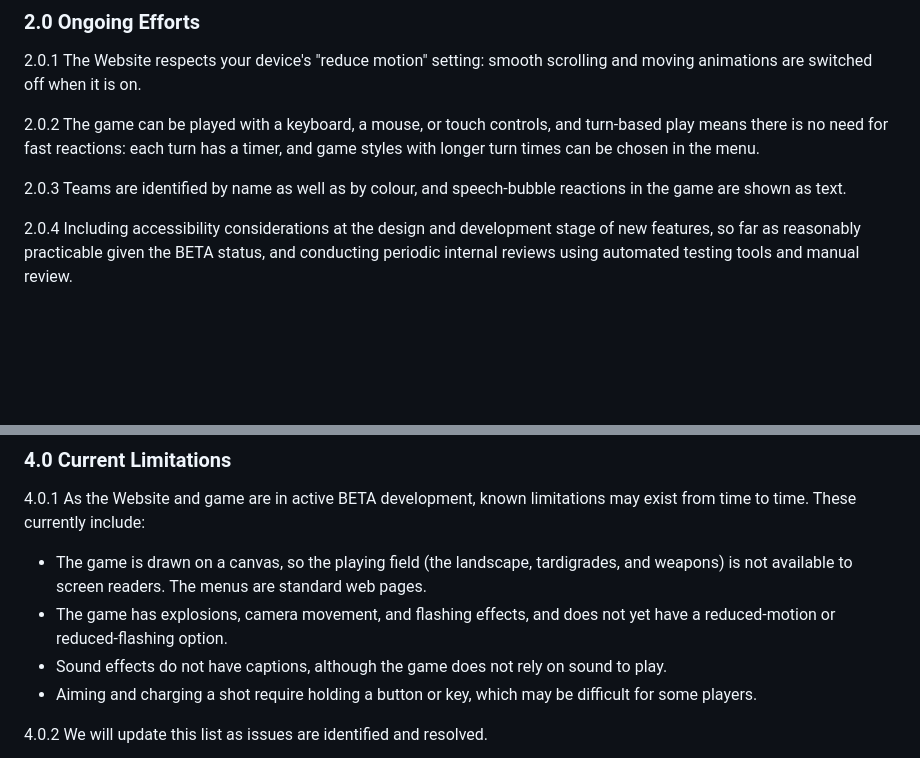
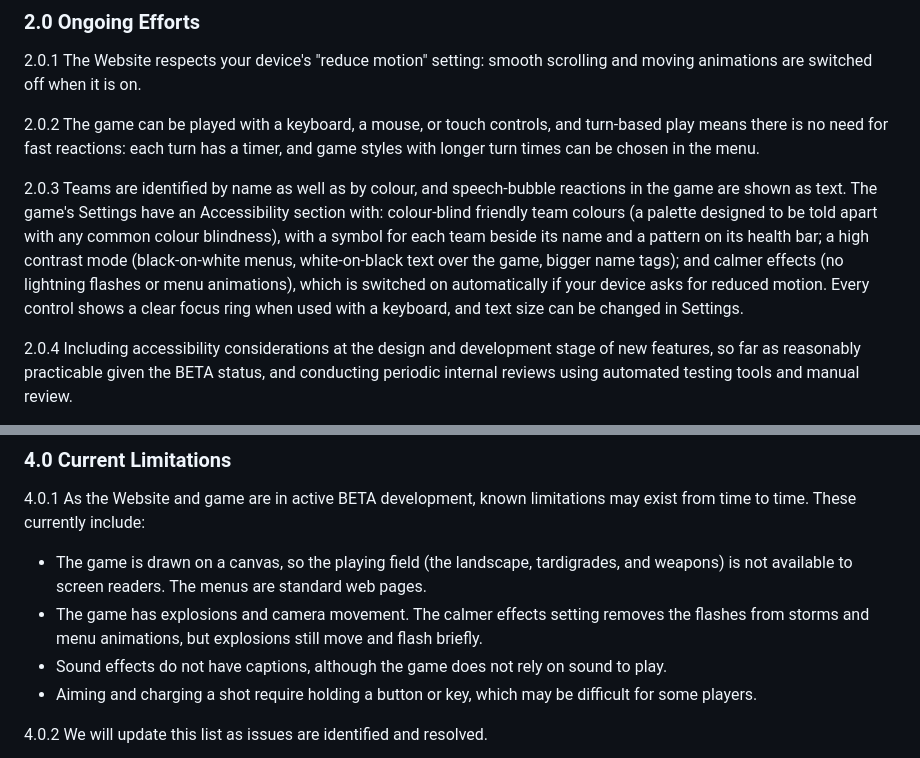
Before and after one commit to EVCV/TardiGeddon, a Markdown page: site/legal/accessibility-statement.md, 2 parts joined by grey strips. GitHub-like rendering; blank space fills up the shorter version.

Commit message:
Accessibility Statement: the new colour-blind, high contrast and calmer effects settings
Co-Authored-By: Claude Opus 5.5 <noreply@anthropic.com>
Claude-Session: https://claude.ai/code/session_01Q6ScNWpzLJ1seH6g2MiZW3

```diff
--- a/site/legal/accessibility-statement.md
+++ b/site/legal/accessibility-statement.md
@@ -57,7 +57,7 @@ We want as many people as possible to be able to enjoy TardiGeddon. This stateme
 
 2.0.2 The game can be played with a keyboard, a mouse, or touch controls, and turn-based play means there is no need for fast reactions: each turn has a timer, and game styles with longer turn times can be chosen in the menu.
 
-2.0.3 Teams are identified by name as well as by colour, and speech-bubble reactions in the game are shown as text.
+2.0.3 Teams are identified by name as well as by colour, and speech-bubble reactions in the game are shown as text. The game's Settings have an Accessibility section with: colour-blind friendly team colours (a palette designed to be told apart with any common colour blindness), with a symbol for each team beside its name and a pattern on its health bar; a high contrast mode (black-on-white menus, white-on-black text over the game, bigger name tags); and calmer effects (no lightning flashes or menu animations), which is switched on automatically if your device asks for reduced motion. Every control shows a clear focus ring when used with a keyboard, and text size can be changed in Settings.
 
 2.0.4 Including accessibility considerations at the design and development stage of new features, so far as reasonably practicable given the BETA status, and conducting periodic internal reviews using automated testing tools and manual review.
 
@@ -82,7 +82,7 @@ We want as many people as possible to be able to enjoy TardiGeddon. This stateme
 4.0.1 As the Website and game are in active BETA development, known limitations may exist from time to time. These currently include:
 
 - The game is drawn on a canvas, so the playing field (the landscape, tardigrades, and weapons) is not available to screen readers. The menus are standard web pages.
-- The game has explosions, camera movement, and flashing effects, and does not yet have a reduced-motion or reduced-flashing option.
+- The game has explosions and camera movement. The calmer effects setting removes the flashes from storms and menu animations, but explosions still move and flash briefly.
 - Sound effects do not have captions, although the game does not rely on sound to play.
 - Aiming and charging a shot require holding a button or key, which may be difficult for some players.
 
```
Also changed, not shown: other parts of site/legal/accessibility-statement.md (+1 -1 lines).
